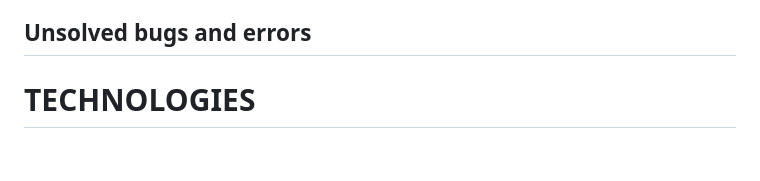
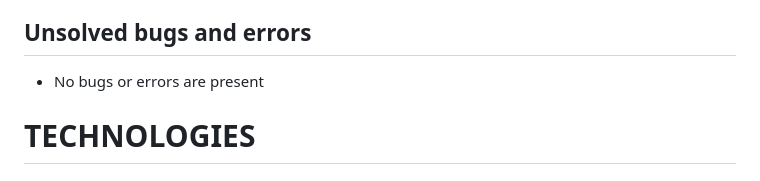
Before and after one commit to jamieroche1987/Battleships, a Markdown page: README.md, the part around the change. GitHub-like rendering.

Commit message:
Add unsolved bugs and errors to README.md

```diff
--- a/README.md
+++ b/README.md
@@ -173,7 +173,7 @@ PEP8 online was used to check the code for PEP8 requirements.
 
 ## Unsolved bugs and errors
 
-
+* No bugs or errors are present
 
 # TECHNOLOGIES
 
```
